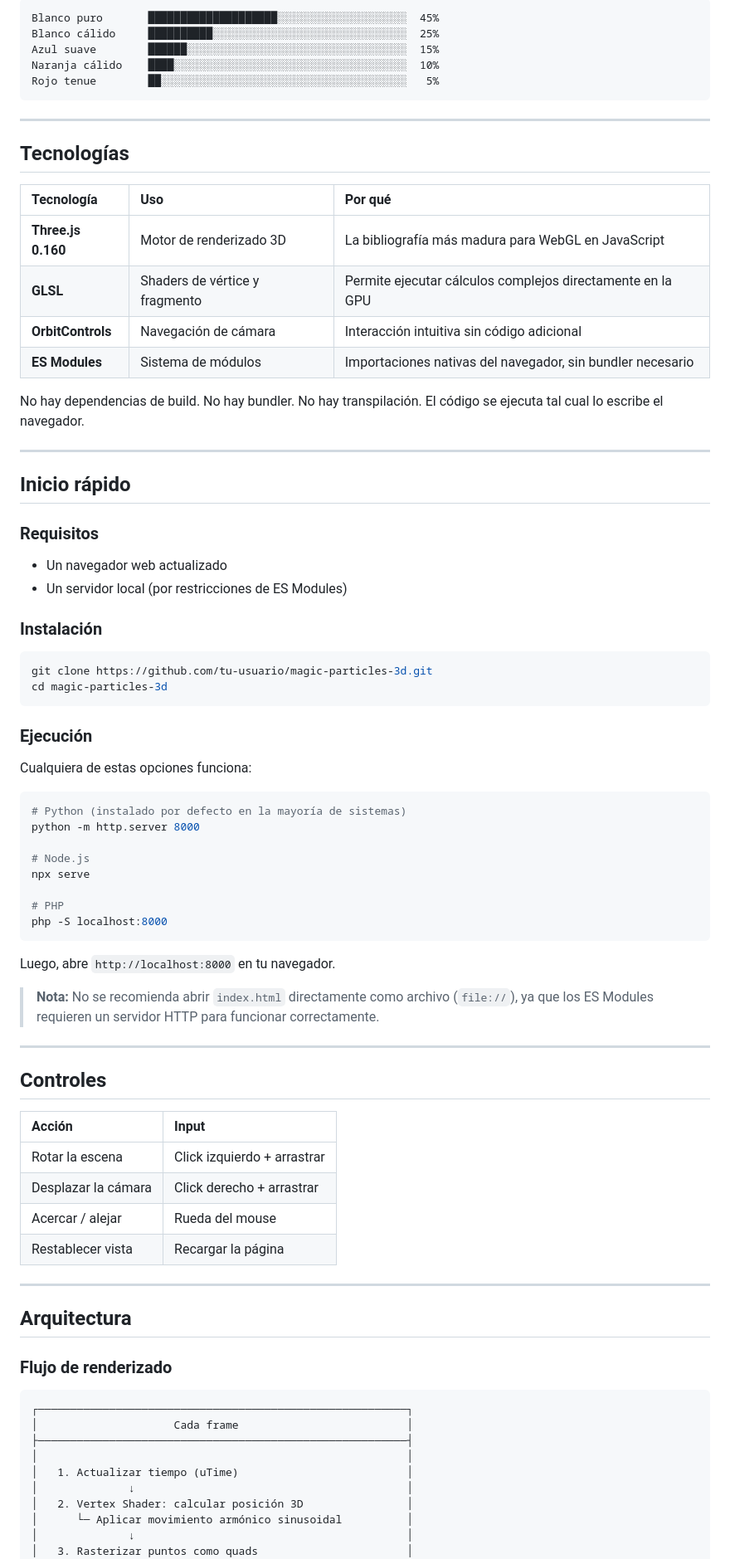
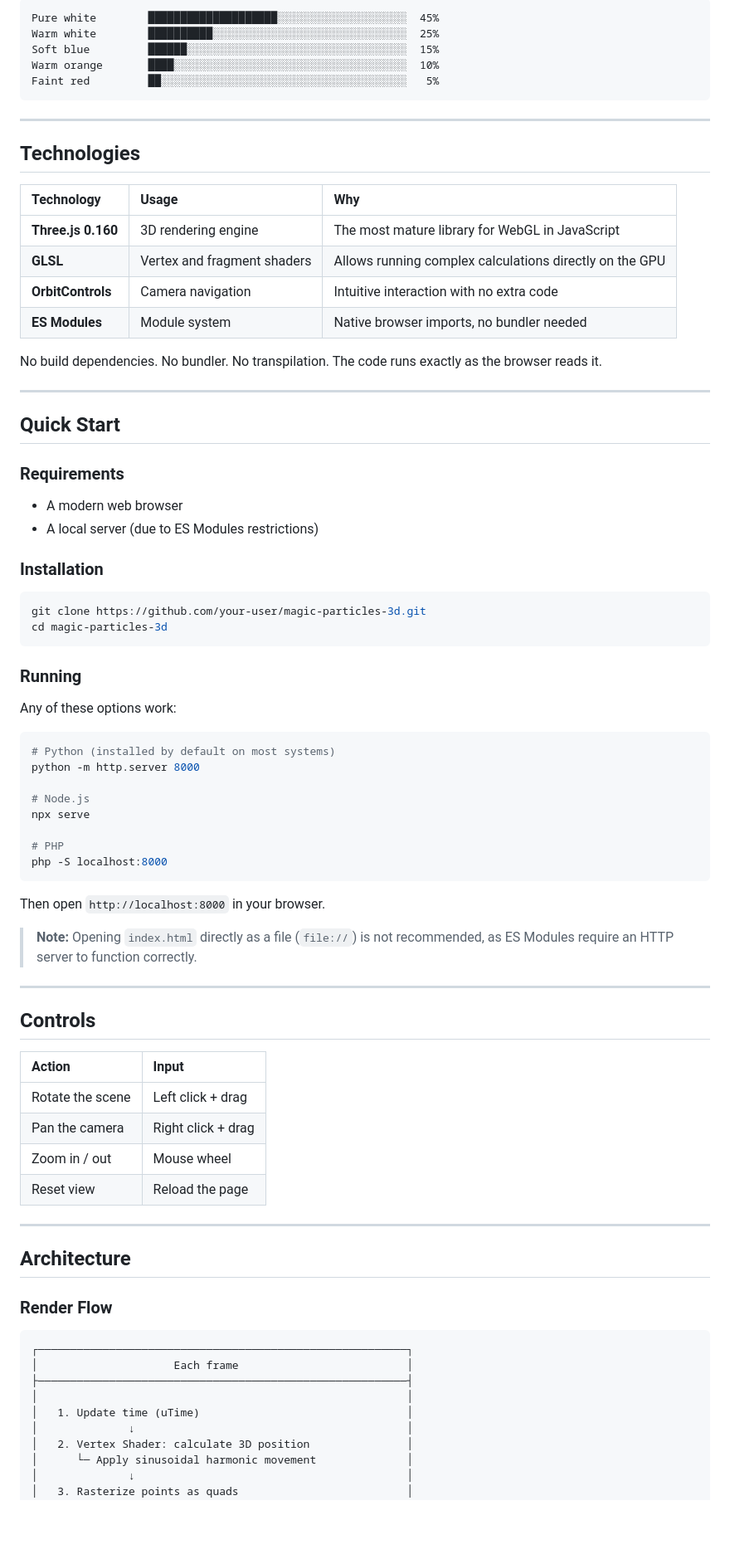
Before and after one commit to sebastianvasquezechavarria1234/start.three.js, a Markdown page: README.md, the part around one of its changes. Shown at 83% size. Drawn GitHub-style; blank space fills up the shorter version.

````diff
--- a/README.md
+++ b/README.md
@@ -67,47 +59,47 @@ La distribución de colores no es aleatoria. Cada porcentaje fue elegido para cr
 
 ```
-Blanco puro       ████████████████████░░░░░░░░░░░░░░░░░░░░  45%
-Blanco cálido     ██████████░░░░░░░░░░░░░░░░░░░░░░░░░░░░░░  25%
-Azul suave        ██████░░░░░░░░░░░░░░░░░░░░░░░░░░░░░░░░░░  15%
-Naranja cálido    ████░░░░░░░░░░░░░░░░░░░░░░░░░░░░░░░░░░░░  10%
-Rojo tenue        ██░░░░░░░░░░░░░░░░░░░░░░░░░░░░░░░░░░░░░░   5%
+Pure white        ████████████████████░░░░░░░░░░░░░░░░░░░░  45%
+Warm white        ██████████░░░░░░░░░░░░░░░░░░░░░░░░░░░░░░  25%
+Soft blue         ██████░░░░░░░░░░░░░░░░░░░░░░░░░░░░░░░░░░  15%
+Warm orange       ████░░░░░░░░░░░░░░░░░░░░░░░░░░░░░░░░░░░░  10%
+Faint red         ██░░░░░░░░░░░░░░░░░░░░░░░░░░░░░░░░░░░░░░   5%
 ```
 
 ---
 
-## Tecnologías
+## Technologies
 
-| Tecnología | Uso | Por qué |
-|:-----------|:----|:--------|
-| **Three.js 0.160** | Motor de renderizado 3D | La bibliografía más madura para WebGL en JavaScript |
-| **GLSL** | Shaders de vértice y fragmento | Permite ejecutar cálculos complejos directamente en la GPU |
-| **OrbitControls** | Navegación de cámara | Interacción intuitiva sin código adicional |
-| **ES Modules** | Sistema de módulos | Importaciones nativas del navegador, sin bundler necesario |
+| Technology | Usage | Why |
+|:-----------|:------|:----|
+| **Three.js 0.160** | 3D rendering engine | The most mature library for WebGL in JavaScript |
+| **GLSL** | Vertex and fragment shaders | Allows running complex calculations directly on the GPU |
+| **OrbitControls** | Camera navigation | Intuitive interaction with no extra code |
+| **ES Modules** | Module system | Native browser imports, no bundler needed |
 
-No hay dependencias de build. No hay bundler. No hay transpilación. El código se ejecuta tal cual lo escribe el navegador.
+No build dependencies. No bundler. No transpilation. The code runs exactly as the browser reads it.
 
 ---
 
-## Inicio rápido
+## Quick Start
 
-### Requisitos
+### Requirements
 
-- Un navegador web actualizado
-- Un servidor local (por restricciones de ES Modules)
+- A modern web browser
+- A local server (due to ES Modules restrictions)
 
-### Instalación
+### Installation
 
 ```bash
-git clone https://github.com/tu-usuario/magic-particles-3d.git
+git clone https://github.com/your-user/magic-particles-3d.git
 cd magic-particles-3d
 ```
 
-### Ejecución
+### Running
 
-Cualquiera de estas opciones funciona:
+Any of these options work:
 
 ```bash
-# Python (instalado por defecto en la mayoría de sistemas)
+# Python (installed by default on most systems)
 python -m http.server 8000
 
 # Node.js
@@ -117,36 +109,36 @@ npx serve
 php -S localhost:8000
 ```
 
-Luego, abre `http://localhost:8000` en tu navegador.
+Then open `http://localhost:8000` in your browser.
 
-> **Nota:** No se recomienda abrir `index.html` directamente como archivo (`file://`), ya que los ES Modules requieren un servidor HTTP para funcionar correctamente.
+> **Note:** Opening `index.html` directly as a file (`file://`) is not recommended, as ES Modules require an HTTP server to function correctly.
 
 ---
 
-## Controles
+## Controls
 
-| Acción | Input |
+| Action | Input |
 |:-------|:------|
-| Rotar la escena | Click izquierdo + arrastrar |
-| Desplazar la cámara | Click derecho + arrastrar |
-| Acercar / alejar | Rueda del mouse |
-| Restablecer vista | Recargar la página |
+| Rotate the scene | Left click + drag |
+| Pan the camera | Right click + drag |
+| Zoom in / out | Mouse wheel |
+| Reset view | Reload the page |
 
 ---
 
-## Arquitectura
+## Architecture
 
-### Flujo de renderizado
+### Render Flow
 
 ```
 ┌─────────────────────────────────────────────────────────┐
-│                     Cada frame                          │
+│                     Each frame                          │
 ├─────────────────────────────────────────────────────────┤
 │                                                         │
-│   1. Actualizar tiempo (uTime)                          │
+│   1. Update time (uTime)                                │
 │              ↓                                          │
-│   2. Vertex Shader: calcular posición 3D                │
-│      └─ Aplicar movimiento armónico sinusoidal          │
+│   2. Vertex Shader: calculate 3D position               │
+│      └─ Apply sinusoidal harmonic movement              │
 │              ↓                                          │
-│   3. Rasterizar puntos como quads                       │
+│   3. Rasterize points as quads                          │
 │              ↓                                          │
````
Also changed, not shown: other parts of README.md (+92 -98 lines), img/preview.jpg (added).
